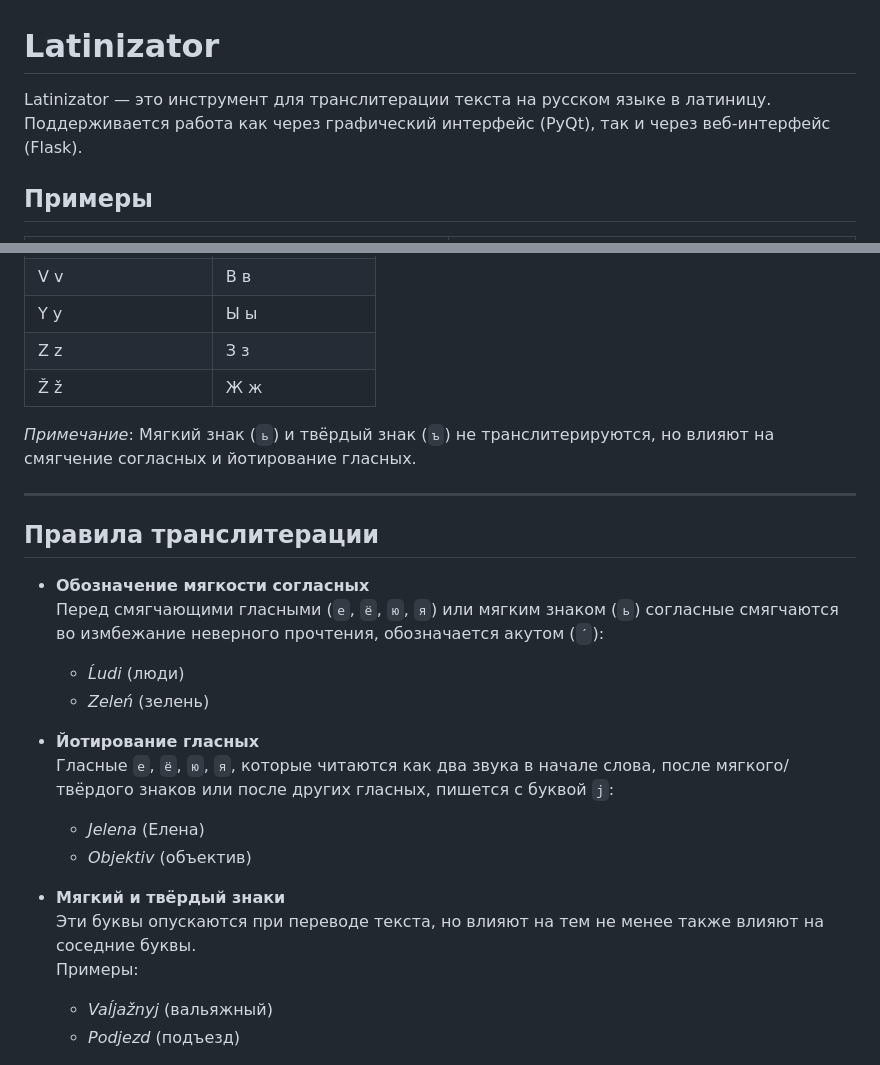
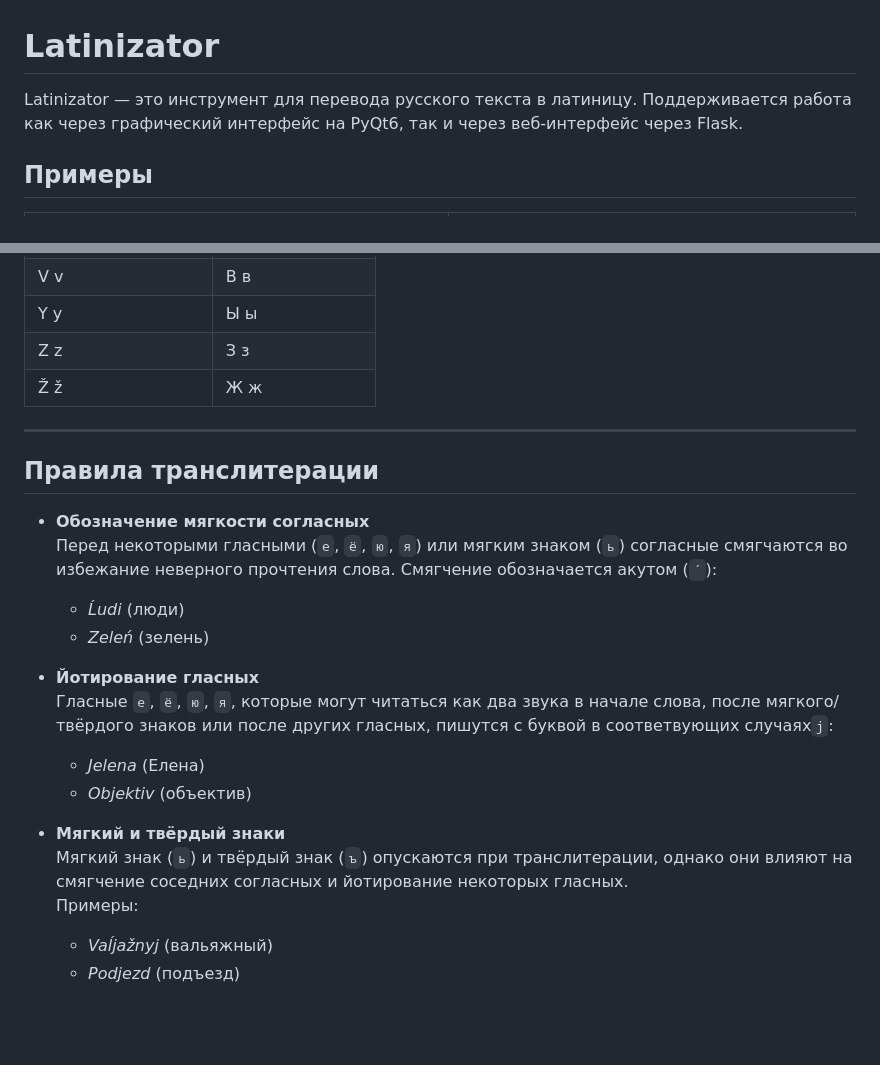
Before and after one commit to venterum/Latinizator, a Markdown page: README.md, 2 parts joined by grey strips. Rendered like a GitHub page; blank space fills up the shorter version.

```diff
--- a/README.md
+++ b/README.md
@@ -1,6 +1,6 @@
 # Latinizator
 
-Latinizator — это инструмент для транслитерации текста на русском языке в латиницу. Поддерживается работа как через графический интерфейс (PyQt), так и через веб-интерфейс (Flask).
+Latinizator — это инструмент для перевода русского текста в латиницу. Поддерживается работа как через графический интерфейс на PyQt6, так и через веб-интерфейс через Flask.
 
 ## Примеры
 
@@ -46,24 +46,22 @@ Latinizator — это инструмент для транслитерации
 | Z z             | З з           |
 | Ž ž             | Ж ж           |
 
-*Примечание*: Мягкий знак (`ь`) и твёрдый знак (`ъ`) не транслитерируются, но влияют на смягчение согласных и йотирование гласных.
-
 ---
 
 ## Правила транслитерации
 
 - **Обозначение мягкости согласных**
-   Перед смягчающими гласными (`е`, `ё`, `ю`, `я`) или мягким знаком (`ь`) согласные смягчаются во измбежание неверного прочтения, обозначается акутом (`´`):
+   Перед некоторыми гласными (`е`, `ё`, `ю`, `я`) или мягким знаком (`ь`) согласные смягчаются во избежание неверного прочтения слова. Смягчение обозначается акутом (`´`):
    - *Ĺudi* (люди)
    - *Zeleń* (зелень)
 
 - **Йотирование гласных**
-   Гласные `е`, `ё`, `ю`, `я`, которые читаются как два звука в начале слова, после мягкого/твёрдого знаков или после других гласных, пишется с буквой `j`:
+   Гласные `е`, `ё`, `ю`, `я`, которые могут читаться как два звука в начале слова, после мягкого/твёрдого знаков или после других гласных, пишутся с буквой в соответвующих случаях`j`:
    - *Jelena* (Елена)
    - *Objektiv* (объектив)
 
 - **Мягкий и твёрдый знаки**
-   Эти буквы опускаются при переводе текста, но влияют на тем не менее также влияют на соседние буквы.
+   Мягкий знак (`ь`) и твёрдый знак (`ъ`) опускаются при транслитерации, однако они влияют на смягчение соседних согласных и йотирование некоторых гласных.
    Примеры:
    - *Vaĺjažnyj* (вальяжный)
    - *Podjezd* (подъезд)
```
